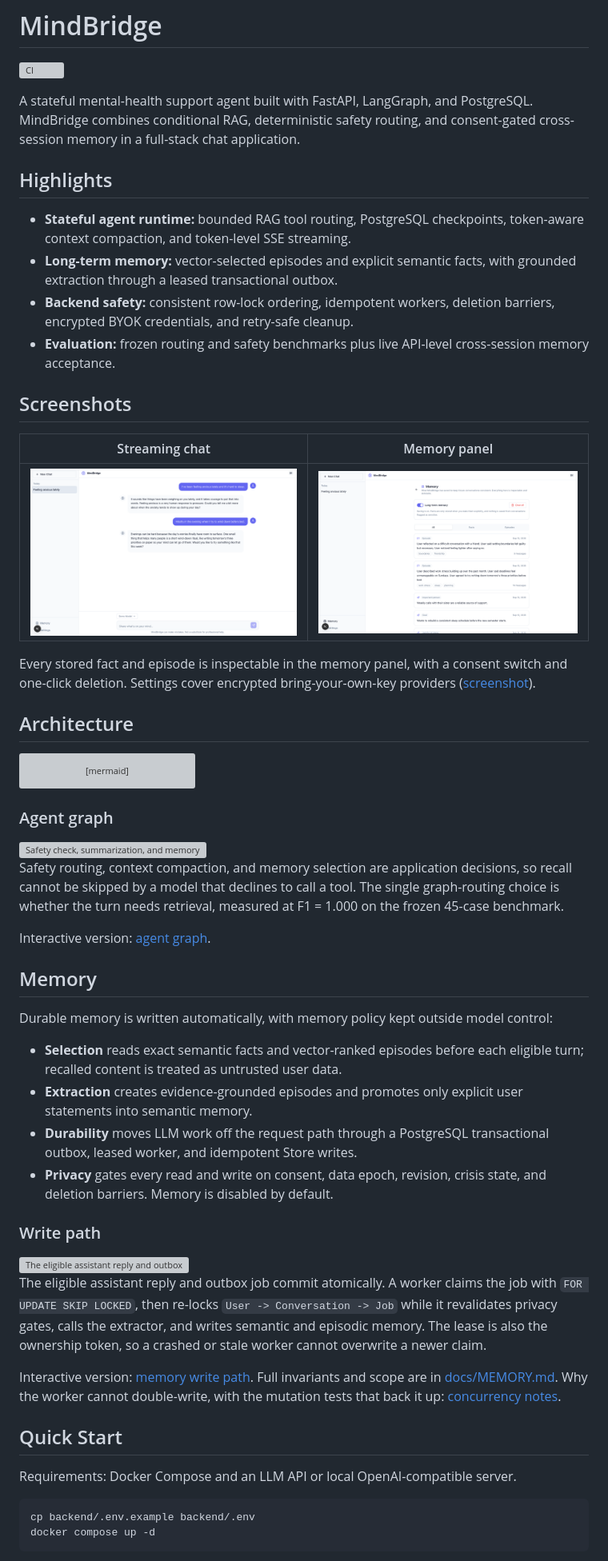
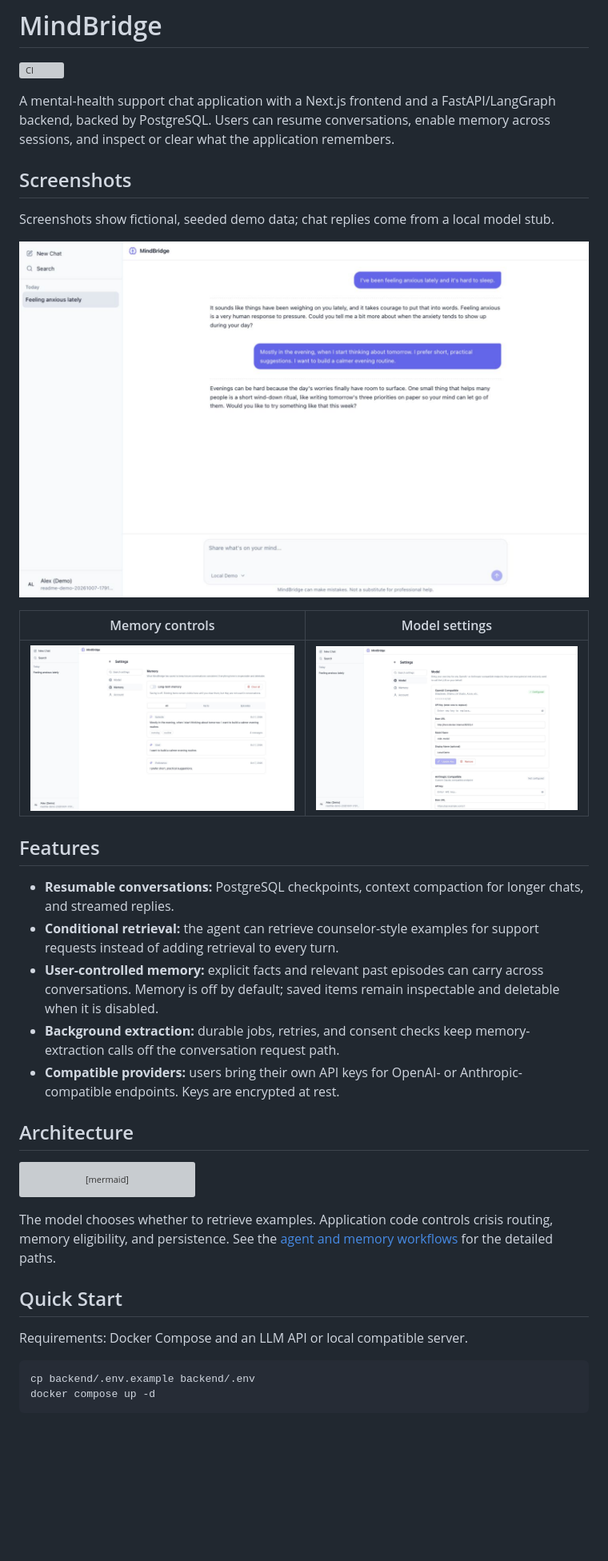
Before and after one commit to Ex-presso/MindBridge-Agent, a Markdown page: README.md, the part around one of its changes. Shown at 80% size. Drawn GitHub-style; pictures changed too: docs/img/screenshot-chat.png, docs/img/screenshot-memory.png, docs/img/screenshot-settings.png; blank space fills up the shorter version; grey boxes are pictures that could not be loaded.

Commit message:
docs: simplify README and refresh app screenshots

````diff
--- a/README.md
+++ b/README.md
@@ -2,33 +2,33 @@
 
 [![CI](https://github.com/Ex-presso/MindBridge-Agent/actions/workflows/ci.yml/badge.svg?branch=dev)](https://github.com/Ex-presso/MindBridge-Agent/actions/workflows/ci.yml)
 
-A stateful mental-health support agent built with FastAPI, LangGraph, and
-PostgreSQL. MindBridge combines conditional RAG, deterministic safety routing,
-and consent-gated cross-session memory in a full-stack chat application.
-
-## Highlights
-
-- **Stateful agent runtime:** bounded RAG tool routing, PostgreSQL checkpoints,
-  token-aware context compaction, and token-level SSE streaming.
-- **Long-term memory:** vector-selected episodes and explicit semantic facts,
-  with grounded extraction through a leased transactional outbox.
-- **Backend safety:** consistent row-lock ordering, idempotent workers,
-  deletion barriers, encrypted BYOK credentials, and retry-safe cleanup.
-- **Evaluation:** frozen routing and safety benchmarks plus live API-level
-  cross-session memory acceptance.
+A mental-health support chat application with a Next.js frontend and a
+FastAPI/LangGraph backend, backed by PostgreSQL. Users can resume conversations,
+enable memory across sessions, and inspect or clear what the application remembers.
 
 ## Screenshots
 
-<!-- demo.gif goes here once recorded: login -> streamed reply -> cross-session
-     recall -> memory consent off. See frontend-next/e2e/screenshots.mjs. -->
+Screenshots show fictional, seeded demo data; chat replies come from a local model stub.
 
-| Streaming chat | Memory panel |
+![Chat with a streamed assistant reply](docs/img/screenshot-chat.png)
+
+| Memory controls | Model settings |
 |---|---|
-| ![Chat with a streamed assistant reply](docs/img/screenshot-chat.png) | ![Stored semantic facts and episodes with consent controls](docs/img/screenshot-memory.png) |
+| ![Saved facts and conversation episodes](docs/img/screenshot-memory.png) | ![Configuration for compatible model providers](docs/img/screenshot-settings.png) |
 
-Every stored fact and episode is inspectable in the memory panel, with a
-consent switch and one-click deletion. Settings cover encrypted
-bring-your-own-key providers ([screenshot](docs/img/screenshot-settings.png)).
+## Features
+
+- **Resumable conversations:** PostgreSQL checkpoints, context compaction for
+  longer chats, and streamed replies.
+- **Conditional retrieval:** the agent can retrieve counselor-style examples
+  for support requests instead of adding retrieval to every turn.
+- **User-controlled memory:** explicit facts and relevant past episodes can
+  carry across conversations. Memory is off by default; saved items remain
+  inspectable and deletable when it is disabled.
+- **Background extraction:** durable jobs, retries, and consent checks keep
+  memory-extraction calls off the conversation request path.
+- **Compatible providers:** users bring their own API keys for OpenAI- or
+  Anthropic-compatible endpoints. Keys are encrypted at rest.
 
 ## Architecture
 
@@ -43,49 +43,13 @@ flowchart LR
     STORE -->|"semantic + episodic recall"| GRAPH
 ```
 
-### Agent graph
-
-<img alt="Safety check, summarization, and memory selection run deterministically on every eligible turn; only the chat-to-tool loop is decided by the model." src="docs/img/agent-graph.svg">
-
-Safety routing, context compaction, and memory selection are application
-decisions, so recall cannot be skipped by a model that declines to call a tool.
-The single graph-routing choice is whether the turn needs retrieval, measured at
-F1 = 1.000 on the frozen 45-case benchmark.
-
-Interactive version: [agent graph](docs/img/skill/agent-graph.html).
-
-## Memory
-
-Durable memory is written automatically, with memory policy kept outside model
-control:
-
-- **Selection** reads exact semantic facts and vector-ranked episodes before
-  each eligible turn; recalled content is treated as untrusted user data.
-- **Extraction** creates evidence-grounded episodes and promotes only explicit
-  user statements into semantic memory.
-- **Durability** moves LLM work off the request path through a PostgreSQL
-  transactional outbox, leased worker, and idempotent Store writes.
-- **Privacy** gates every read and write on consent, data epoch, revision, crisis
-  state, and deletion barriers. Memory is disabled by default.
-
-### Write path
-
-<img alt="The eligible assistant reply and outbox job commit atomically; a leased worker re-locks User, Conversation, and Job while it validates, extracts, and writes semantic and episodic memory." src="docs/img/memory-write.svg">
-
-The eligible assistant reply and outbox job commit atomically. A worker claims
-the job with `FOR UPDATE SKIP LOCKED`, then re-locks
-`User -> Conversation -> Job` while it revalidates privacy gates, calls the
-extractor, and writes semantic and episodic memory. The lease is also the
-ownership token, so a crashed or stale worker cannot overwrite a newer claim.
-
-Interactive version: [memory write path](docs/img/skill/memory-write.html).
-Full invariants and scope are in [docs/MEMORY.md](docs/MEMORY.md). Why the
-worker cannot double-write, with the mutation tests that back it up:
-[concurrency notes](docs/concurrency_notes.en.md).
+The model chooses whether to retrieve examples. Application code controls
+crisis routing, memory eligibility, and persistence. See the
+[agent and memory workflows](docs/ARCHITECTURE.md) for the detailed paths.
 
 ## Quick Start
 
-Requirements: Docker Compose and an LLM API or local OpenAI-compatible server.
+Requirements: Docker Compose and an LLM API or local compatible server.
 
 ```bash
 cp backend/.env.example backend/.env
````
Also changed, not shown: other parts of README.md (+26 -45 lines), docs/ARCHITECTURE.md (added, +48 -0 lines).
